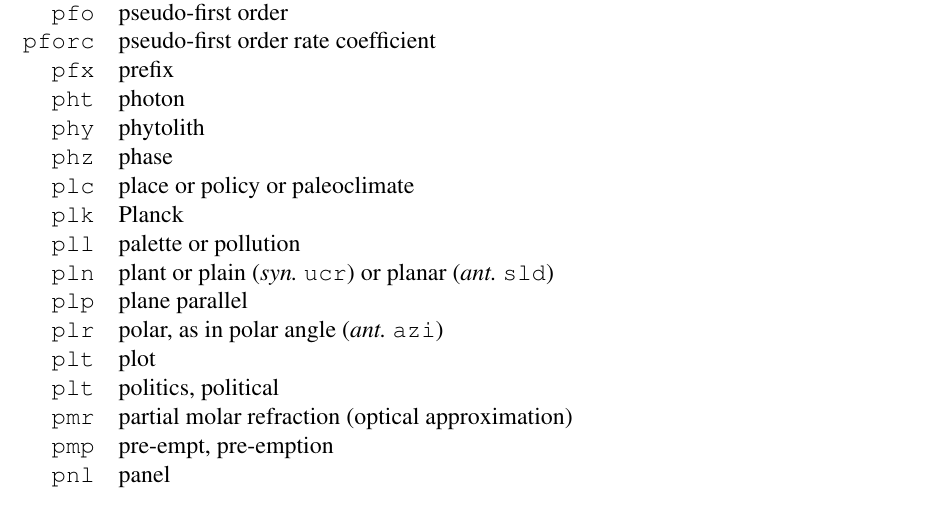
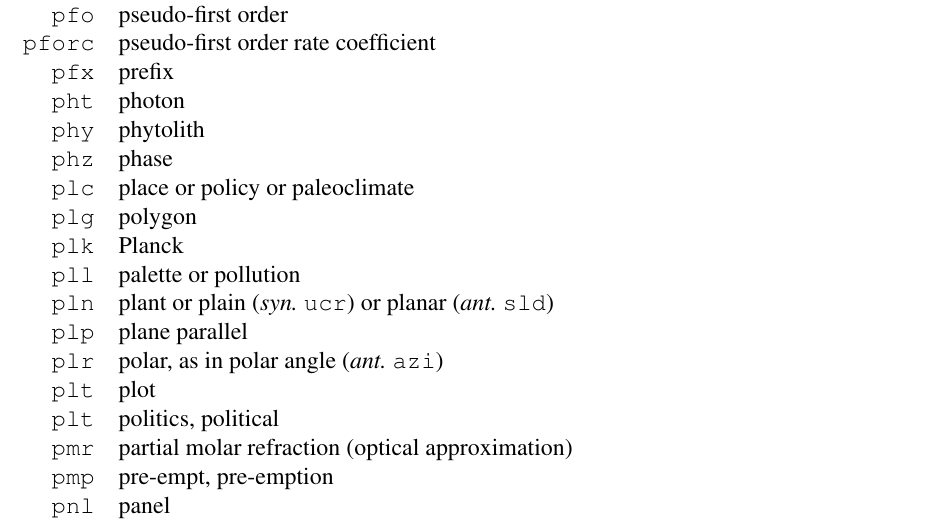
Before and after one commit to czender/sw, a LaTeX document (crr/abb.tex): part of page 43 of 51 before the commit and part of page 43 of 52 after it, cut so that both start at the same text. Compiled offline with pdfLaTeX.

Commit message:
lazy commit

```diff
--- a/crr/abb.tex
+++ b/crr/abb.tex
@@ -2058,6 +2058,7 @@ pht & photon \\
 phy & phytolith \\
 phz & phase \\
 plc & place or policy or paleoclimate \\
+plg & polygon \\
 plk & Planck \\
 pll & palette or pollution \\
 pln & plant or plain \syn{ucr} or planar \ant{sld} \\
```
